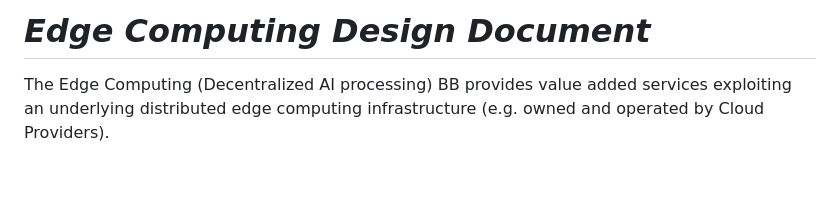
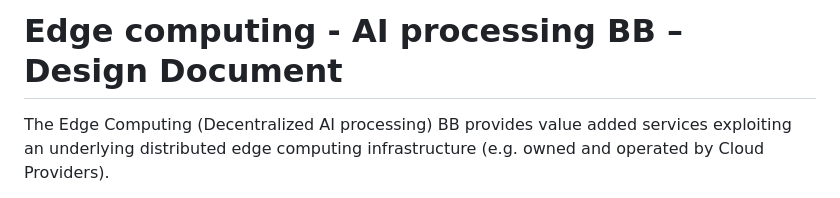
Before and after one commit to Prometheus-X-association/edge-computing, a Markdown page: docs/Edge computing ‐ AI processing BB – Design document.md, the part around the change. Drawn GitHub-style; blank space fills up the shorter version.

Commit message:
Unify docs header

```diff
--- a/docs/Edge computing ‐ AI processing BB – Design document.md
+++ b/docs/Edge computing ‐ AI processing BB – Design document.md
@@ -1,4 +1,4 @@
-# _Edge Computing Design Document_
+# Edge computing - AI processing BB – Design Document
 
 <!---
 _This is just a template.
```
